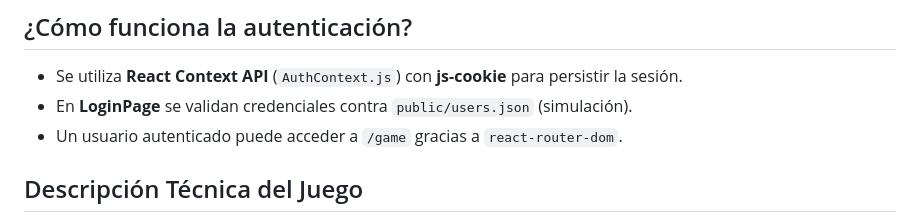
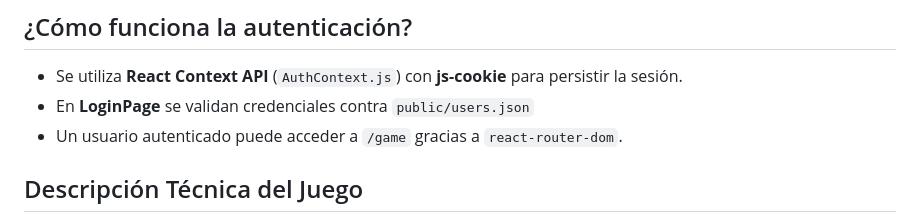
Before and after one commit to CLA-TC2005B-FJ2025/Equipo2-FrontEnd, a Markdown page: README.md, the part around the change. GitHub-like rendering.

```diff
--- a/README.md
+++ b/README.md
@@ -80,7 +80,7 @@ Equipo2-FrontEnd/
 ## ¿Cómo funciona la autenticación?
 
 * Se utiliza **React Context API** (`AuthContext.js`) con **js-cookie** para persistir la sesión.
-* En **LoginPage** se validan credenciales contra `public/users.json` (simulación).
+* En **LoginPage** se validan credenciales contra `public/users.json`
 * Un usuario autenticado puede acceder a `/game` gracias a `react-router-dom`.
 
 ## Descripción Técnica del Juego
```
